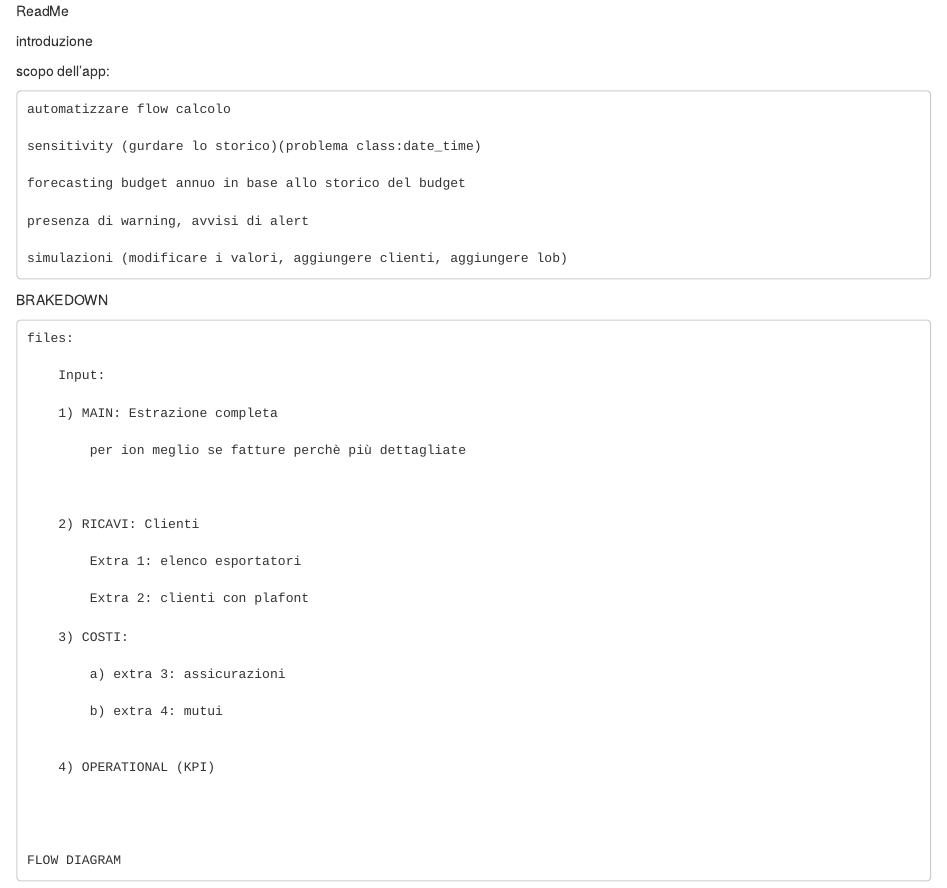
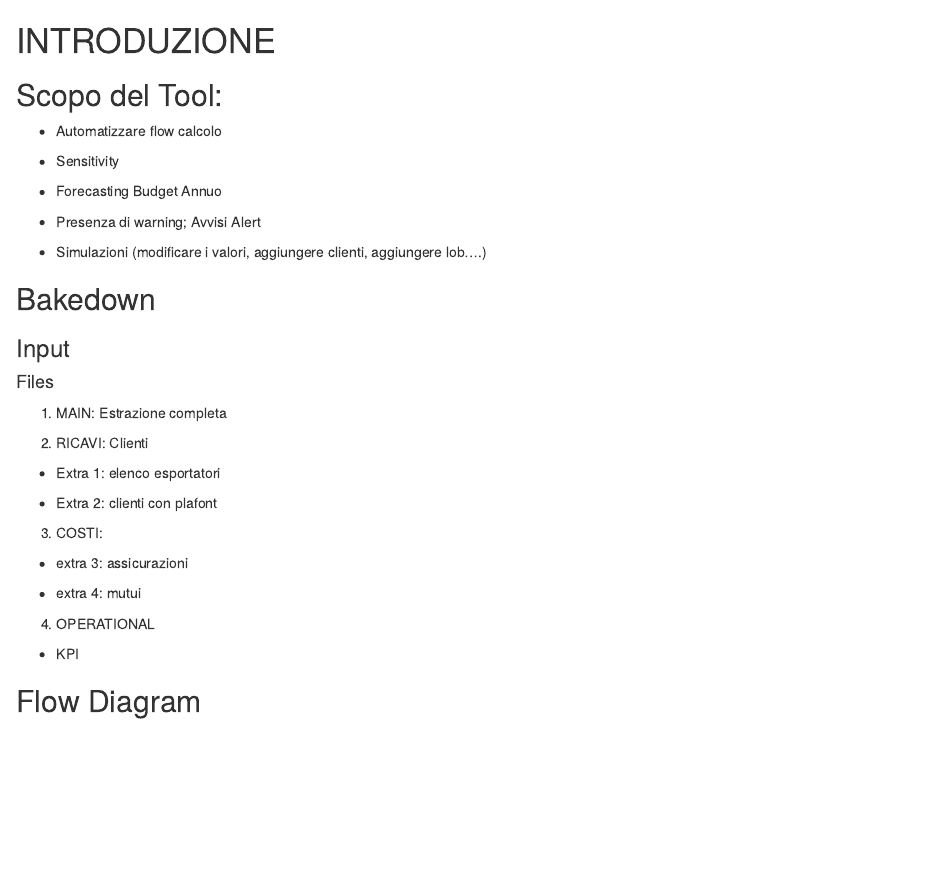
Before and after one commit to InnovationTeamAnalytics/22p11_Tool_FA, an R Markdown document (README.Rmd): the page in a window 1100 px wide, from its top. Rendered offline with R 4.5, knitr and Pandoc, with nearby package versions.

Commit message:
Initial README Input
Descrizione Preliminare Input Tool

```diff
--- a/README.Rmd
+++ b/README.Rmd
@@ -1,49 +1,46 @@
-ReadMe
+# INTRODUZIONE
 
-introduzione
+## Scopo del Tool:
 
-scopo dell'app:
+- Automatizzare flow calcolo
 
-	automatizzare flow calcolo
+- Sensitivity
 
-	sensitivity (gurdare lo storico)(problema class:date_time)
+- Forecasting Budget Annuo
 
-	forecasting budget annuo in base allo storico del budget
+- Presenza di warning; Avvisi Alert
 
-	presenza di warning, avvisi di alert
-
-	simulazioni (modificare i valori, aggiungere clienti, aggiungere lob)
+- Simulazioni (modificare i valori, aggiungere clienti, aggiungere lob....)
 
 
 
-BRAKEDOWN
+## Bakedown
 
-	files:
+### Input
 
-		Input:
+#### Files
 
-	 	1) MAIN: Estrazione completa
 
-			per ion meglio se fatture perchè più dettagliate
+1) MAIN: Estrazione completa
 
 
 
-		2) RICAVI: Clienti
+2) RICAVI: Clienti
 
-			Extra 1: elenco esportatori
+- Extra 1: elenco esportatori
 
-			Extra 2: clienti con plafont
+- Extra 2: clienti con plafont
 
-		3) COSTI:
+3) COSTI:
 
-			a) extra 3: assicurazioni
+- extra 3: assicurazioni
 
-			b) extra 4: mutui
+- extra 4: mutui
 
 
-		4) OPERATIONAL (KPI)
+4) OPERATIONAL
+- KPI
 
 
 
-
-	FLOW DIAGRAM
+## Flow Diagram
```
Also changed, not shown: README.html (added).
